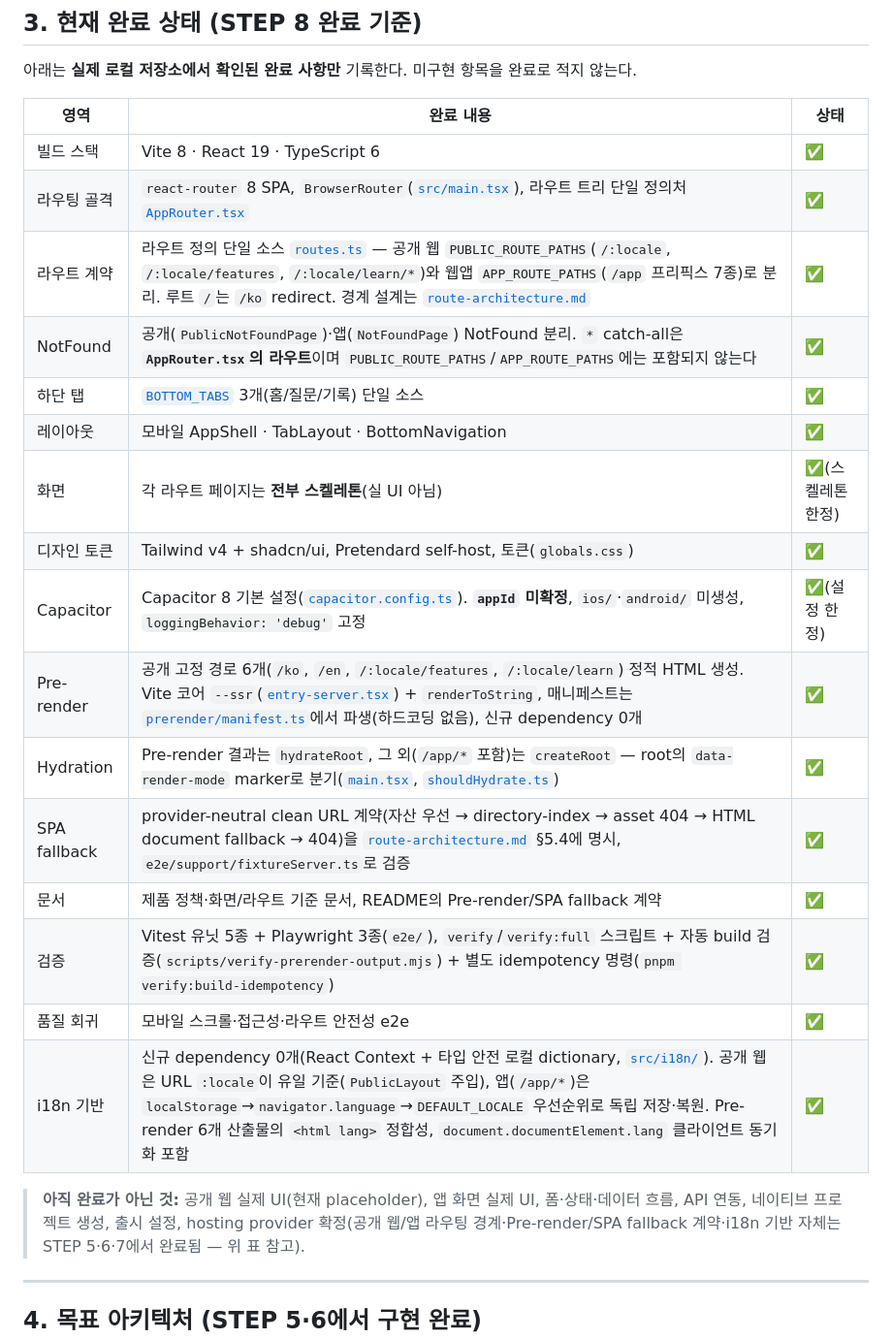
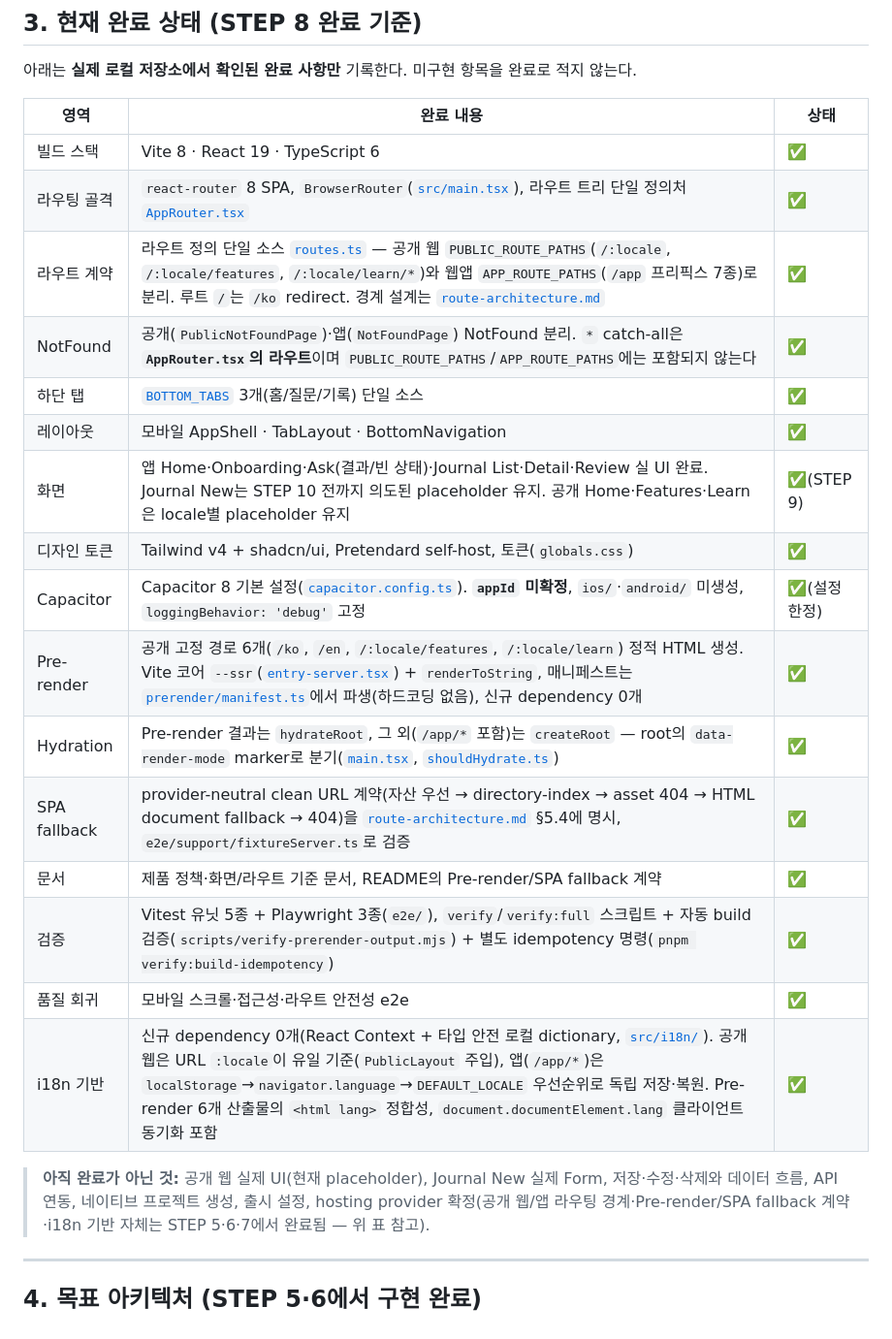
Before and after one commit to ranikun-labs/finance-harness-fe, a Markdown page: docs/frontend-roadmap.md, the part around one of its changes. Shown at 97% size. GitHub-like rendering.

```diff
--- a/docs/frontend-roadmap.md
+++ b/docs/frontend-roadmap.md
@@ -56,27 +56,27 @@ React 기반 하나의 프론트엔드 코드베이스
 
 아래는 **실제 로컬 저장소에서 확인된 완료 사항만** 기록한다. 미구현 항목을 완료로 적지 않는다.
 
-| 영역         | 완료 내용                                                                                                                                                                                                                                                                                                                                                 | 상태              |
-| ------------ | --------------------------------------------------------------------------------------------------------------------------------------------------------------------------------------------------------------------------------------------------------------------------------------------------------------------------------------------------------- | ----------------- |
-| 빌드 스택    | Vite 8 · React 19 · TypeScript 6                                                                                                                                                                                                                                                                                                                          | ✅                |
-| 라우팅 골격  | `react-router` 8 SPA, `BrowserRouter`([`src/main.tsx`](../src/main.tsx)), 라우트 트리 단일 정의처 [`AppRouter.tsx`](../src/app/AppRouter.tsx)                                                                                                                                                                                                             | ✅                |
-| 라우트 계약  | 라우트 정의 단일 소스 [`routes.ts`](../src/constants/routes.ts) — 공개 웹 `PUBLIC_ROUTE_PATHS`(`/:locale`, `/:locale/features`, `/:locale/learn/*`)와 웹앱 `APP_ROUTE_PATHS`(`/app` 프리픽스 7종)로 분리. 루트 `/`는 `/ko` redirect. 경계 설계는 [`route-architecture.md`](./route-architecture.md)                                                       | ✅                |
-| NotFound     | 공개(`PublicNotFoundPage`)·앱(`NotFoundPage`) NotFound 분리. `*` catch-all은 **`AppRouter.tsx`의 라우트**이며 `PUBLIC_ROUTE_PATHS`/`APP_ROUTE_PATHS`에는 포함되지 않는다                                                                                                                                                                                  | ✅                |
-| 하단 탭      | [`BOTTOM_TABS`](../src/constants/navigation.ts) 3개(홈/질문/기록) 단일 소스                                                                                                                                                                                                                                                                               | ✅                |
-| 레이아웃     | 모바일 AppShell · TabLayout · BottomNavigation                                                                                                                                                                                                                                                                                                            | ✅                |
-| 화면         | 각 라우트 페이지는 **전부 스켈레톤**(실 UI 아님)                                                                                                                                                                                                                                                                                                          | ✅(스켈레톤 한정) |
-| 디자인 토큰  | Tailwind v4 + shadcn/ui, Pretendard self-host, 토큰(`globals.css`)                                                                                                                                                                                                                                                                                        | ✅                |
-| Capacitor    | Capacitor 8 기본 설정([`capacitor.config.ts`](../capacitor.config.ts)). **`appId` 미확정**, `ios/`·`android/` 미생성, `loggingBehavior: 'debug'` 고정                                                                                                                                                                                                     | ✅(설정 한정)     |
-| Pre-render   | 공개 고정 경로 6개(`/ko`, `/en`, `/:locale/features`, `/:locale/learn`) 정적 HTML 생성. Vite 코어 `--ssr`([`entry-server.tsx`](../src/entry-server.tsx)) + `renderToString`, 매니페스트는 [`prerender/manifest.ts`](../src/prerender/manifest.ts)에서 파생(하드코딩 없음), 신규 dependency 0개                                                            | ✅                |
-| Hydration    | Pre-render 결과는 `hydrateRoot`, 그 외(`/app/*` 포함)는 `createRoot` — root의 `data-render-mode` marker로 분기([`main.tsx`](../src/main.tsx), [`shouldHydrate.ts`](../src/prerender/shouldHydrate.ts))                                                                                                                                                    | ✅                |
-| SPA fallback | provider-neutral clean URL 계약(자산 우선 → directory-index → asset 404 → HTML document fallback → 404)을 [`route-architecture.md`](./route-architecture.md) §5.4에 명시, `e2e/support/fixtureServer.ts`로 검증                                                                                                                                           | ✅                |
-| 문서         | 제품 정책·화면/라우트 기준 문서, README의 Pre-render/SPA fallback 계약                                                                                                                                                                                                                                                                                    | ✅                |
-| 검증         | Vitest 유닛 5종 + Playwright 3종(`e2e/`), `verify`/`verify:full` 스크립트 + 자동 build 검증(`scripts/verify-prerender-output.mjs`) + 별도 idempotency 명령(`pnpm verify:build-idempotency`)                                                                                                                                                               | ✅                |
-| 품질 회귀    | 모바일 스크롤·접근성·라우트 안전성 e2e                                                                                                                                                                                                                                                                                                                    | ✅                |
-| i18n 기반    | 신규 dependency 0개(React Context + 타입 안전 로컬 dictionary, [`src/i18n/`](../src/i18n)). 공개 웹은 URL `:locale`이 유일 기준(`PublicLayout` 주입), 앱(`/app/*`)은 `localStorage`→`navigator.language`→`DEFAULT_LOCALE` 우선순위로 독립 저장·복원. Pre-render 6개 산출물의 `<html lang>` 정합성, `document.documentElement.lang` 클라이언트 동기화 포함 | ✅                |
+| 영역         | 완료 내용                                                                                                                                                                                                                                                                                                                                                 | 상태          |
+| ------------ | --------------------------------------------------------------------------------------------------------------------------------------------------------------------------------------------------------------------------------------------------------------------------------------------------------------------------------------------------------- | ------------- |
+| 빌드 스택    | Vite 8 · React 19 · TypeScript 6                                                                                                                                                                                                                                                                                                                          | ✅            |
+| 라우팅 골격  | `react-router` 8 SPA, `BrowserRouter`([`src/main.tsx`](../src/main.tsx)), 라우트 트리 단일 정의처 [`AppRouter.tsx`](../src/app/AppRouter.tsx)                                                                                                                                                                                                             | ✅            |
+| 라우트 계약  | 라우트 정의 단일 소스 [`routes.ts`](../src/constants/routes.ts) — 공개 웹 `PUBLIC_ROUTE_PATHS`(`/:locale`, `/:locale/features`, `/:locale/learn/*`)와 웹앱 `APP_ROUTE_PATHS`(`/app` 프리픽스 7종)로 분리. 루트 `/`는 `/ko` redirect. 경계 설계는 [`route-architecture.md`](./route-architecture.md)                                                       | ✅            |
+| NotFound     | 공개(`PublicNotFoundPage`)·앱(`NotFoundPage`) NotFound 분리. `*` catch-all은 **`AppRouter.tsx`의 라우트**이며 `PUBLIC_ROUTE_PATHS`/`APP_ROUTE_PATHS`에는 포함되지 않는다                                                                                                                                                                                  | ✅            |
+| 하단 탭      | [`BOTTOM_TABS`](../src/constants/navigation.ts) 3개(홈/질문/기록) 단일 소스                                                                                                                                                                                                                                                                               | ✅            |
+| 레이아웃     | 모바일 AppShell · TabLayout · BottomNavigation                                                                                                                                                                                                                                                                                                            | ✅            |
+| 화면         | 앱 Home·Onboarding·Ask(결과/빈 상태)·Journal List·Detail·Review 실 UI 완료. Journal New는 STEP 10 전까지 의도된 placeholder 유지. 공개 Home·Features·Learn은 locale별 placeholder 유지                                                                                                                                                                    | ✅(STEP 9)    |
+| 디자인 토큰  | Tailwind v4 + shadcn/ui, Pretendard self-host, 토큰(`globals.css`)                                                                                                                                                                                                                                                                                        | ✅            |
+| Capacitor    | Capacitor 8 기본 설정([`capacitor.config.ts`](../capacitor.config.ts)). **`appId` 미확정**, `ios/`·`android/` 미생성, `loggingBehavior: 'debug'` 고정                                                                                                                                                                                                     | ✅(설정 한정) |
+| Pre-render   | 공개 고정 경로 6개(`/ko`, `/en`, `/:locale/features`, `/:locale/learn`) 정적 HTML 생성. Vite 코어 `--ssr`([`entry-server.tsx`](../src/entry-server.tsx)) + `renderToString`, 매니페스트는 [`prerender/manifest.ts`](../src/prerender/manifest.ts)에서 파생(하드코딩 없음), 신규 dependency 0개                                                            | ✅            |
+| Hydration    | Pre-render 결과는 `hydrateRoot`, 그 외(`/app/*` 포함)는 `createRoot` — root의 `data-render-mode` marker로 분기([`main.tsx`](../src/main.tsx), [`shouldHydrate.ts`](../src/prerender/shouldHydrate.ts))                                                                                                                                                    | ✅            |
+| SPA fallback | provider-neutral clean URL 계약(자산 우선 → directory-index → asset 404 → HTML document fallback → 404)을 [`route-architecture.md`](./route-architecture.md) §5.4에 명시, `e2e/support/fixtureServer.ts`로 검증                                                                                                                                           | ✅            |
+| 문서         | 제품 정책·화면/라우트 기준 문서, README의 Pre-render/SPA fallback 계약                                                                                                                                                                                                                                                                                    | ✅            |
+| 검증         | Vitest 유닛 5종 + Playwright 3종(`e2e/`), `verify`/`verify:full` 스크립트 + 자동 build 검증(`scripts/verify-prerender-output.mjs`) + 별도 idempotency 명령(`pnpm verify:build-idempotency`)                                                                                                                                                               | ✅            |
+| 품질 회귀    | 모바일 스크롤·접근성·라우트 안전성 e2e                                                                                                                                                                                                                                                                                                                    | ✅            |
+| i18n 기반    | 신규 dependency 0개(React Context + 타입 안전 로컬 dictionary, [`src/i18n/`](../src/i18n)). 공개 웹은 URL `:locale`이 유일 기준(`PublicLayout` 주입), 앱(`/app/*`)은 `localStorage`→`navigator.language`→`DEFAULT_LOCALE` 우선순위로 독립 저장·복원. Pre-render 6개 산출물의 `<html lang>` 정합성, `document.documentElement.lang` 클라이언트 동기화 포함 | ✅            |
 
-> **아직 완료가 아닌 것:** 공개 웹 실제 UI(현재 placeholder), 앱 화면 실제 UI,
-> 폼·상태·데이터 흐름, API 연동, 네이티브 프로젝트 생성, 출시 설정,
+> **아직 완료가 아닌 것:** 공개 웹 실제 UI(현재 placeholder), Journal New 실제 Form,
+> 저장·수정·삭제와 데이터 흐름, API 연동, 네이티브 프로젝트 생성, 출시 설정,
 > hosting provider 확정(공개 웹/앱 라우팅 경계·Pre-render/SPA fallback 계약·i18n
 > 기반 자체는 STEP 5·6·7에서 완료됨 — 위 표 참고).
 
```
Also changed, not shown: other parts of docs/frontend-roadmap.md (+59 -24 lines).
